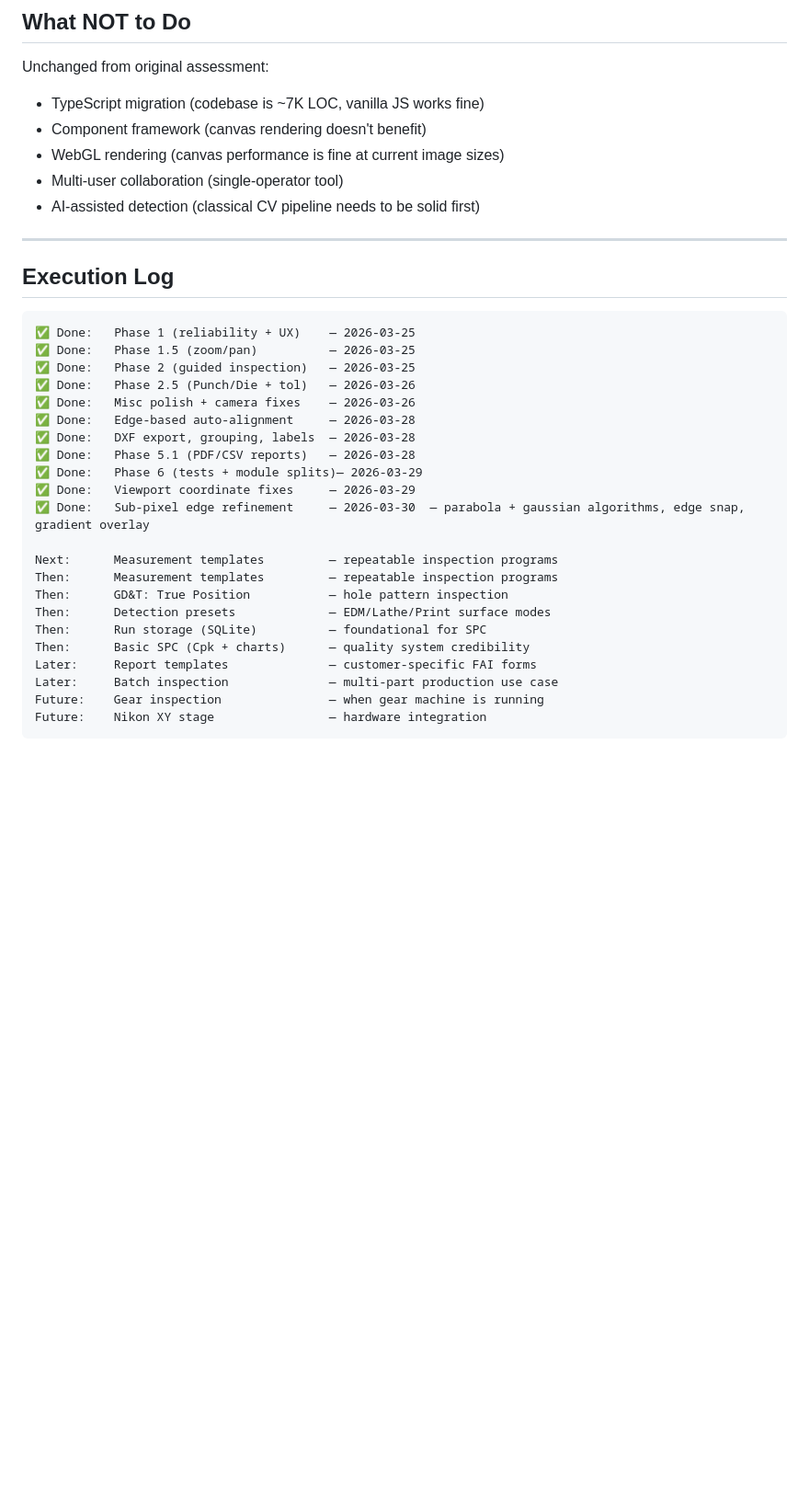
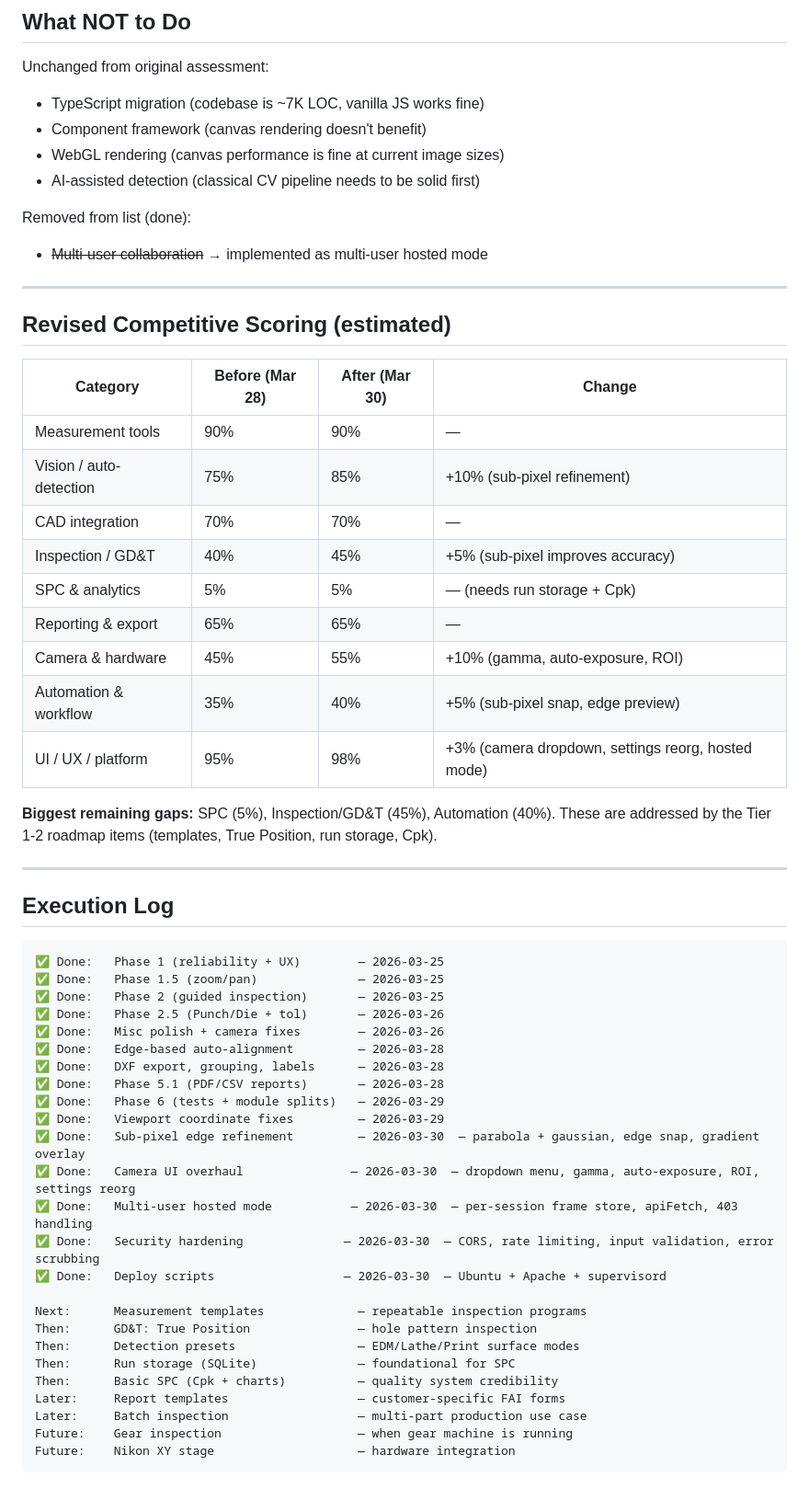
Before and after one commit to qsmits/Loupe, a Markdown page: docs/roadmap.md, the part around one of its changes. Shown at 92% size. GitHub-like rendering; blank space fills up the shorter version.

````diff
--- a/docs/roadmap.md
+++ b/docs/roadmap.md
@@ -200,34 +221,59 @@ Unchanged from original assessment:
 - TypeScript migration (codebase is ~7K LOC, vanilla JS works fine)
 - Component framework (canvas rendering doesn't benefit)
 - WebGL rendering (canvas performance is fine at current image sizes)
-- Multi-user collaboration (single-operator tool)
 - AI-assisted detection (classical CV pipeline needs to be solid first)
+
+Removed from list (done):
+- ~~Multi-user collaboration~~ → implemented as multi-user hosted mode
+
+---
+
+## Revised Competitive Scoring (estimated)
+
+| Category | Before (Mar 28) | After (Mar 30) | Change |
+|----------|-----------------|-----------------|--------|
+| Measurement tools | 90% | 90% | — |
+| Vision / auto-detection | 75% | 85% | +10% (sub-pixel refinement) |
+| CAD integration | 70% | 70% | — |
+| Inspection / GD&T | 40% | 45% | +5% (sub-pixel improves accuracy) |
+| SPC & analytics | 5% | 5% | — (needs run storage + Cpk) |
+| Reporting & export | 65% | 65% | — |
+| Camera & hardware | 45% | 55% | +10% (gamma, auto-exposure, ROI) |
+| Automation & workflow | 35% | 40% | +5% (sub-pixel snap, edge preview) |
+| UI / UX / platform | 95% | 98% | +3% (camera dropdown, settings reorg, hosted mode) |
+
+**Biggest remaining gaps:** SPC (5%), Inspection/GD&T (45%), Automation (40%).
+These are addressed by the Tier 1-2 roadmap items (templates, True Position,
+run storage, Cpk).
 
 ---
 
 ## Execution Log
 
 ```
-✅ Done:   Phase 1 (reliability + UX)    — 2026-03-25
-✅ Done:   Phase 1.5 (zoom/pan)          — 2026-03-25
-✅ Done:   Phase 2 (guided inspection)   — 2026-03-25
-✅ Done:   Phase 2.5 (Punch/Die + tol)   — 2026-03-26
-✅ Done:   Misc polish + camera fixes    — 2026-03-26
-✅ Done:   Edge-based auto-alignment     — 2026-03-28
-✅ Done:   DXF export, grouping, labels  — 2026-03-28
-✅ Done:   Phase 5.1 (PDF/CSV reports)   — 2026-03-28
-✅ Done:   Phase 6 (tests + module splits)— 2026-03-29
-✅ Done:   Viewport coordinate fixes     — 2026-03-29
-✅ Done:   Sub-pixel edge refinement     — 2026-03-30  — parabola + gaussian algorithms, edge snap, gradient overlay
+✅ Done:   Phase 1 (reliability + UX)        — 2026-03-25
+✅ Done:   Phase 1.5 (zoom/pan)              — 2026-03-25
+✅ Done:   Phase 2 (guided inspection)       — 2026-03-25
+✅ Done:   Phase 2.5 (Punch/Die + tol)       — 2026-03-26
+✅ Done:   Misc polish + camera fixes        — 2026-03-26
+✅ Done:   Edge-based auto-alignment         — 2026-03-28
+✅ Done:   DXF export, grouping, labels      — 2026-03-28
+✅ Done:   Phase 5.1 (PDF/CSV reports)       — 2026-03-28
+✅ Done:   Phase 6 (tests + module splits)   — 2026-03-29
+✅ Done:   Viewport coordinate fixes         — 2026-03-29
+✅ Done:   Sub-pixel edge refinement         — 2026-03-30  — parabola + gaussian, edge snap, gradient overlay
+✅ Done:   Camera UI overhaul               — 2026-03-30  — dropdown menu, gamma, auto-exposure, ROI, settings reorg
+✅ Done:   Multi-user hosted mode           — 2026-03-30  — per-session frame store, apiFetch, 403 handling
+✅ Done:   Security hardening              — 2026-03-30  — CORS, rate limiting, input validation, error scrubbing
+✅ Done:   Deploy scripts                  — 2026-03-30  — Ubuntu + Apache + supervisord
 
-Next:      Measurement templates         — repeatable inspection programs
-Then:      Measurement templates         — repeatable inspection programs
-Then:      GD&T: True Position           — hole pattern inspection
-Then:      Detection presets             — EDM/Lathe/Print surface modes
-Then:      Run storage (SQLite)          — foundational for SPC
-Then:      Basic SPC (Cpk + charts)      — quality system credibility
-Later:     Report templates              — customer-specific FAI forms
-Later:     Batch inspection              — multi-part production use case
-Future:    Gear inspection               — when gear machine is running
-Future:    Nikon XY stage                — hardware integration
+Next:      Measurement templates             — repeatable inspection programs
+Then:      GD&T: True Position               — hole pattern inspection
+Then:      Detection presets                 — EDM/Lathe/Print surface modes
+Then:      Run storage (SQLite)              — foundational for SPC
+Then:      Basic SPC (Cpk + charts)          — quality system credibility
+Later:     Report templates                  — customer-specific FAI forms
+Later:     Batch inspection                  — multi-part production use case
+Future:    Gear inspection                   — when gear machine is running
+Future:    Nikon XY stage                    — hardware integration
 ```
````
Also changed, not shown: other parts of docs/roadmap.md (+36 -15 lines).
